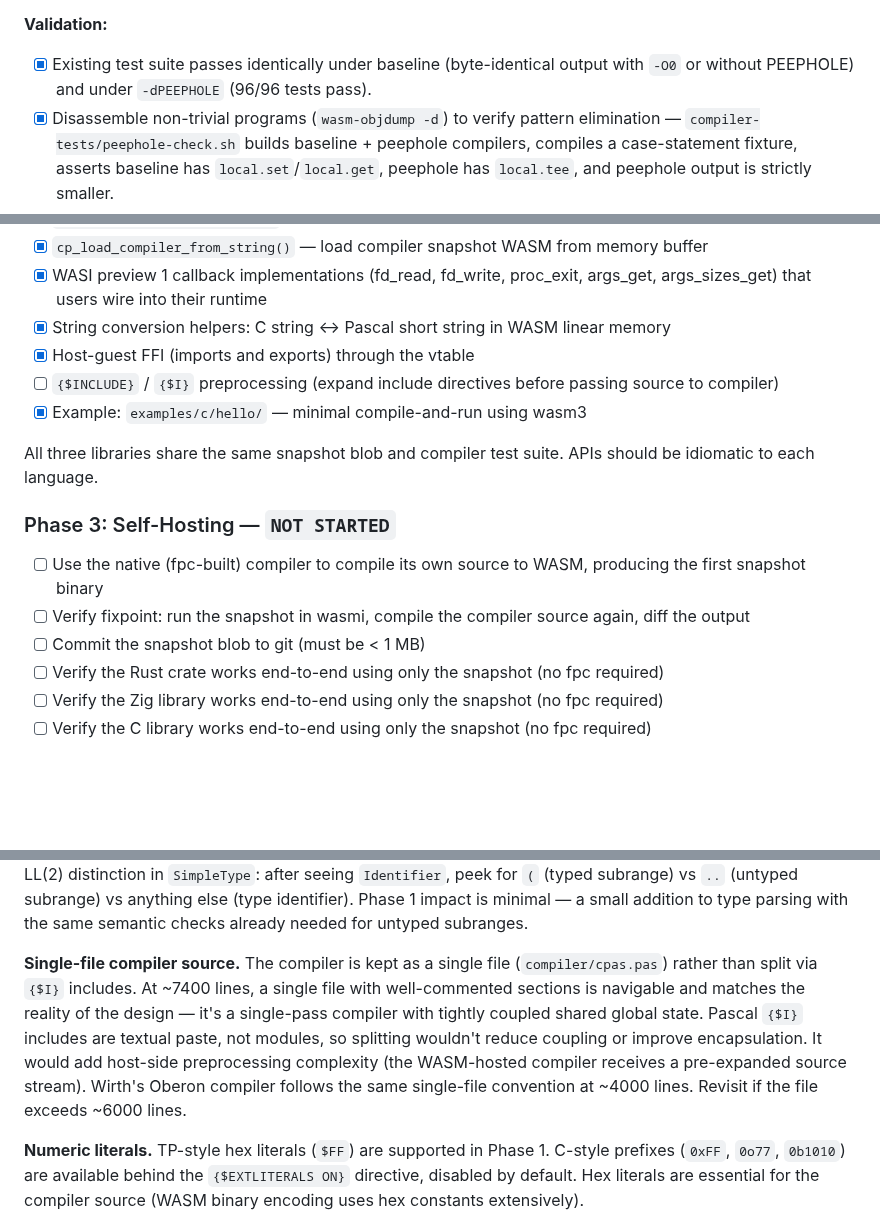
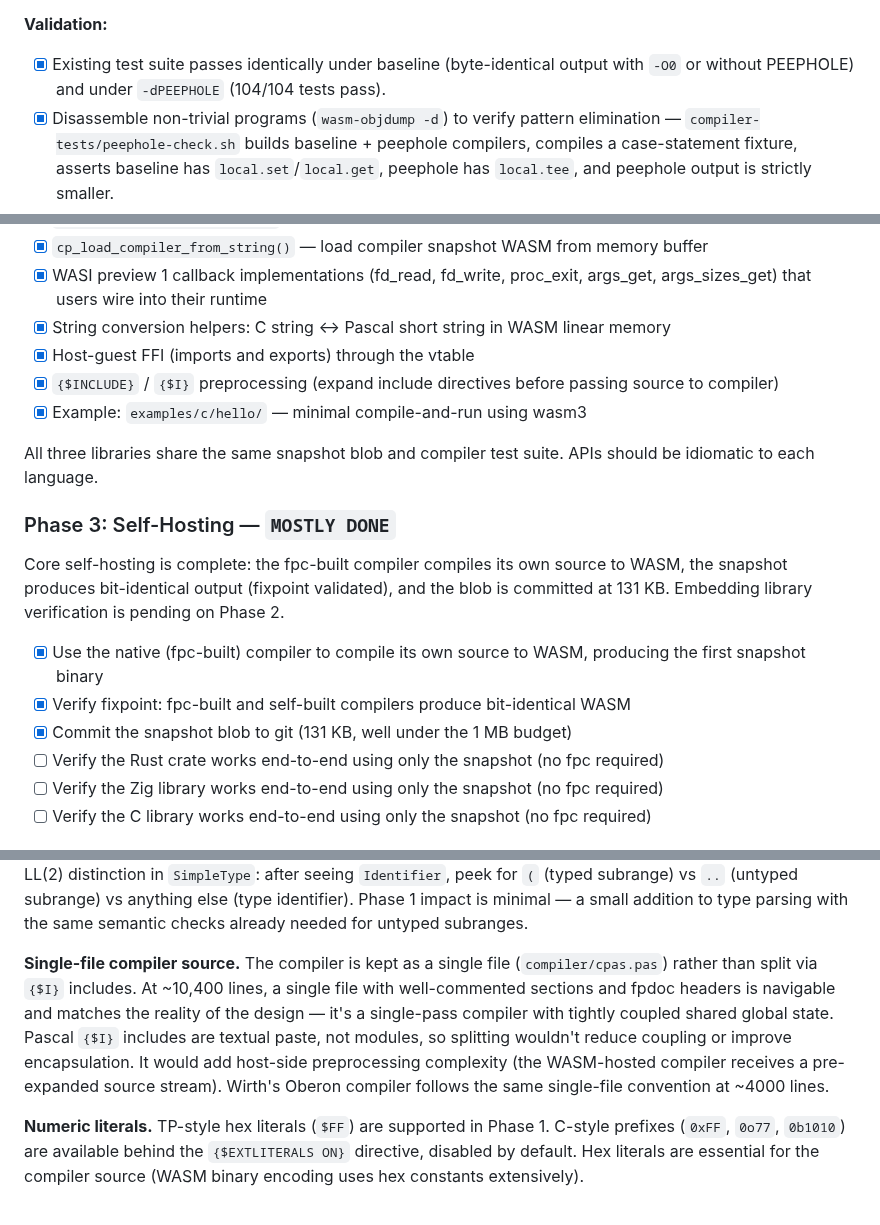
Before and after one commit to OrangeTide/compact-pascal, a Markdown page: PLAN.md, 3 parts joined by grey strips. GitHub-like rendering; blank space fills up the shorter version.

```diff
--- a/PLAN.md
+++ b/PLAN.md
@@ -82,7 +82,7 @@ Optional sliding-window peephole optimizer for the WASM code buffers. Entirely c
 - [x] Verify rewrites preserve WASM stack typing (both shipped patterns are type-preserving; `local.tee` keeps the value on stack, double `eqz` returns an i32 equivalent to the input treated as i32 bool).
 
 **Validation:**
-- [x] Existing test suite passes identically under baseline (byte-identical output with `-O0` or without PEEPHOLE) and under `-dPEEPHOLE` (96/96 tests pass).
+- [x] Existing test suite passes identically under baseline (byte-identical output with `-O0` or without PEEPHOLE) and under `-dPEEPHOLE` (104/104 tests pass).
 - [x] Disassemble non-trivial programs (`wasm-objdump -d`) to verify pattern elimination — `compiler-tests/peephole-check.sh` builds baseline + peephole compilers, compiles a case-statement fixture, asserts baseline has `local.set`/`local.get`, peephole has `local.tee`, and peephole output is strictly smaller.
 - [ ] Measure code size reduction on compiler self-compilation (deferred until self-compile-to-WASM path lands).
 
@@ -164,16 +164,18 @@ Polish items beyond the self-hosting cut. None of these block any later phase; t
 - [x] WASI preview 1 callback implementations (fd_read, fd_write, proc_exit, args_get, args_sizes_get) that users wire into their runtime
 - [x] String conversion helpers: C string ↔ Pascal short string in WASM linear memory
 - [x] Host-guest FFI (imports and exports) through the vtable
-- [ ] `{$INCLUDE}` / `{$I}` preprocessing (expand include directives before passing source to compiler)
+- [x] `{$INCLUDE}` / `{$I}` preprocessing (expand include directives before passing source to compiler)
 - [x] Example: `examples/c/hello/` — minimal compile-and-run using wasm3
 
 All three libraries share the same snapshot blob and compiler test suite. APIs should be idiomatic to each language.
 
-### Phase 3: Self-Hosting — `NOT STARTED`
+### Phase 3: Self-Hosting — `MOSTLY DONE`
 
-- [ ] Use the native (fpc-built) compiler to compile its own source to WASM, producing the first snapshot binary
-- [ ] Verify fixpoint: run the snapshot in wasmi, compile the compiler source again, diff the output
-- [ ] Commit the snapshot blob to git (must be < 1 MB)
+Core self-hosting is complete: the fpc-built compiler compiles its own source to WASM, the snapshot produces bit-identical output (fixpoint validated), and the blob is committed at 131 KB. Embedding library verification is pending on Phase 2.
+
+- [x] Use the native (fpc-built) compiler to compile its own source to WASM, producing the first snapshot binary
+- [x] Verify fixpoint: fpc-built and self-built compilers produce bit-identical WASM
+- [x] Commit the snapshot blob to git (131 KB, well under the 1 MB budget)
 - [ ] Verify the Rust crate works end-to-end using only the snapshot (no fpc required)
 - [ ] Verify the Zig library works end-to-end using only the snapshot (no fpc required)
 - [ ] Verify the C library works end-to-end using only the snapshot (no fpc required)
@@ -349,7 +351,7 @@ before Run, passed as a blob). See Findings.
 
 **Typed subrange syntax (GPC convention).** Subranges can specify an explicit base type using the GNU Pascal Convention: `Day(Mon..Fri)`. This is in addition to the standard inferred form `Mon..Fri` where the compiler deduces the base type from the constants. The typed form is self-documenting and prepares for a future relaxation of the unique-names rule (e.g., qualified enum access like Modula-2). In the parser, it's an LL(2) distinction in `SimpleType`: after seeing `Identifier`, peek for `(` (typed subrange) vs `..` (untyped subrange) vs anything else (type identifier). Phase 1 impact is minimal — a small addition to type parsing with the same semantic checks already needed for untyped subranges.
 
-**Single-file compiler source.** The compiler is kept as a single file (`compiler/cpas.pas`) rather than split via `{$I}` includes. At ~7400 lines, a single file with well-commented sections is navigable and matches the reality of the design — it's a single-pass compiler with tightly coupled shared global state. Pascal `{$I}` includes are textual paste, not modules, so splitting wouldn't reduce coupling or improve encapsulation. It would add host-side preprocessing complexity (the WASM-hosted compiler receives a pre-expanded source stream). Wirth's Oberon compiler follows the same single-file convention at ~4000 lines. Revisit if the file exceeds ~6000 lines.
+**Single-file compiler source.** The compiler is kept as a single file (`compiler/cpas.pas`) rather than split via `{$I}` includes. At ~10,400 lines, a single file with well-commented sections and fpdoc headers is navigable and matches the reality of the design — it's a single-pass compiler with tightly coupled shared global state. Pascal `{$I}` includes are textual paste, not modules, so splitting wouldn't reduce coupling or improve encapsulation. It would add host-side preprocessing complexity (the WASM-hosted compiler receives a pre-expanded source stream). Wirth's Oberon compiler follows the same single-file convention at ~4000 lines.
 
 **Numeric literals.** TP-style hex literals (`$FF`) are supported in Phase 1. C-style prefixes (`0xFF`, `0o77`, `0b1010`) are available behind the `{$EXTLITERALS ON}` directive, disabled by default. Hex literals are essential for the compiler source (WASM binary encoding uses hex constants extensively).
 
```
Also changed, not shown: other parts of PLAN.md (+1 -1 lines), README.md (+44 -30 lines).
